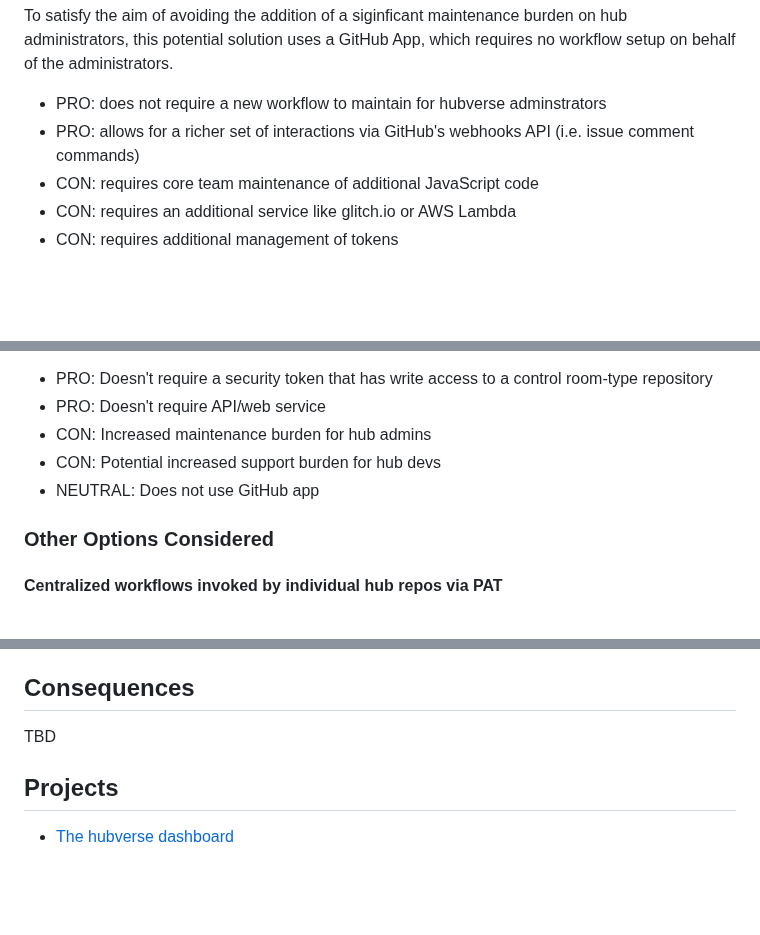
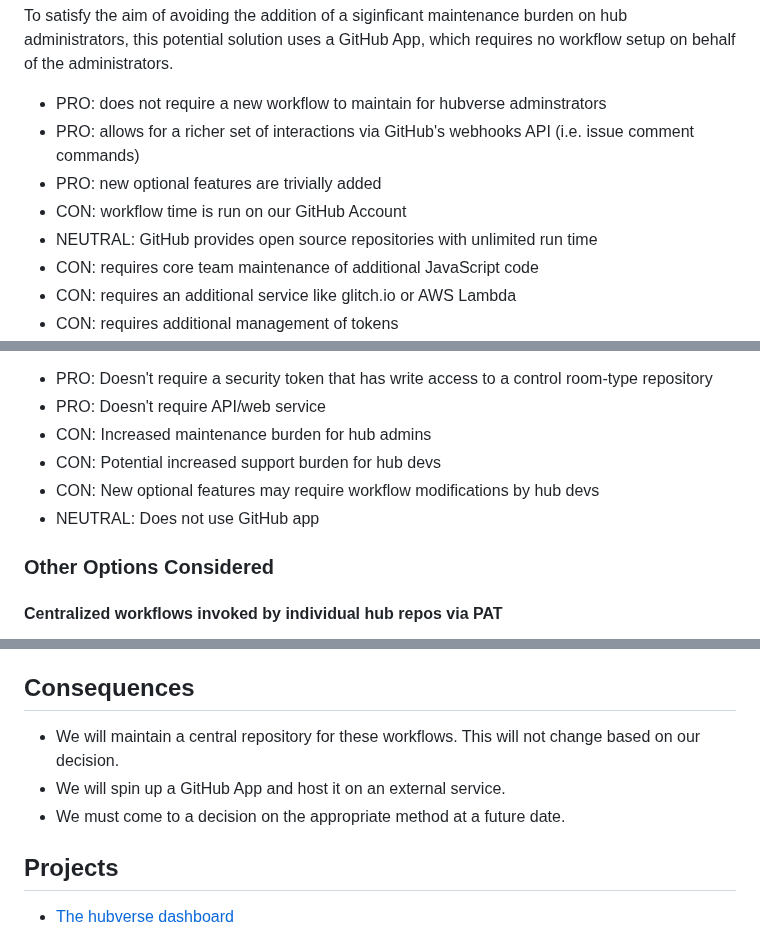
Before and after one commit to reichlab/decisions, a Markdown page: decisions/2024-12-13-rfc-hub-dashboard-orchestration.md, 3 parts joined by grey strips. GitHub-like rendering; blank space fills up the shorter version.

Commit message:
add consequences and flesh out pro/con

```diff
--- a/decisions/2024-12-13-rfc-hub-dashboard-orchestration.md
+++ b/decisions/2024-12-13-rfc-hub-dashboard-orchestration.md
@@ -67,6 +67,9 @@ no workflow setup on behalf of the administrators.
 - PRO: does not require a new workflow to maintain for hubverse adminstrators
 - PRO: allows for a richer set of interactions via GitHub's webhooks API (i.e.
   issue comment commands)
+- PRO: new optional features are trivially added
+- CON: workflow time is run on our GitHub Account
+- NEUTRAL: GitHub provides open source repositories with unlimited run time
 - CON: requires core team maintenance of additional JavaScript code
 - CON: requires an additional service like glitch.io or AWS Lambda
 - CON: requires additional management of tokens
@@ -90,8 +93,8 @@ aim of avoiding a significant maintenance burden for the core hubverse team.
 - PRO: Doesn't require API/web service
 - CON: Increased maintenance burden for hub admins
 - CON: Potential increased support burden for hub devs
+- CON: New optional features may require workflow modifications by hub devs
 - NEUTRAL: Does not use GitHub app
-
 
 ### Other Options Considered
 
@@ -160,7 +163,11 @@ proposed
 
 ## Consequences
 
-TBD
+ - We will maintain a central repository for these workflows. This will not
+   change based on our decision.
+ - We will spin up a GitHub App and host it on an external service.
+ - We must come to a decision on the appropriate method at a future date.
+
 
 ## Projects
 
```
